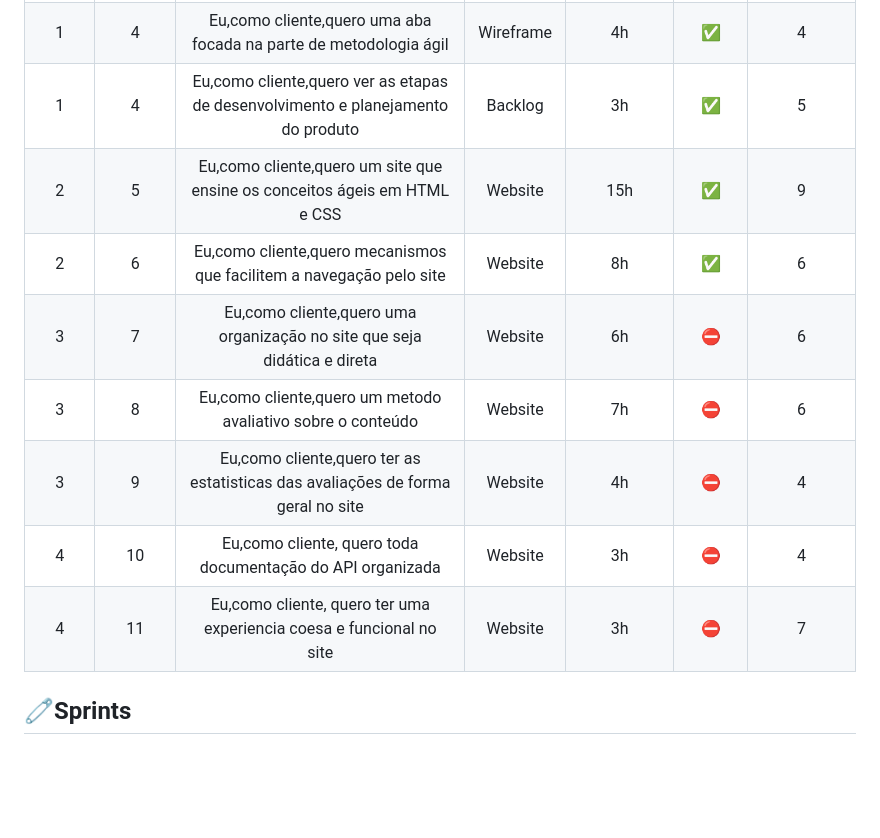
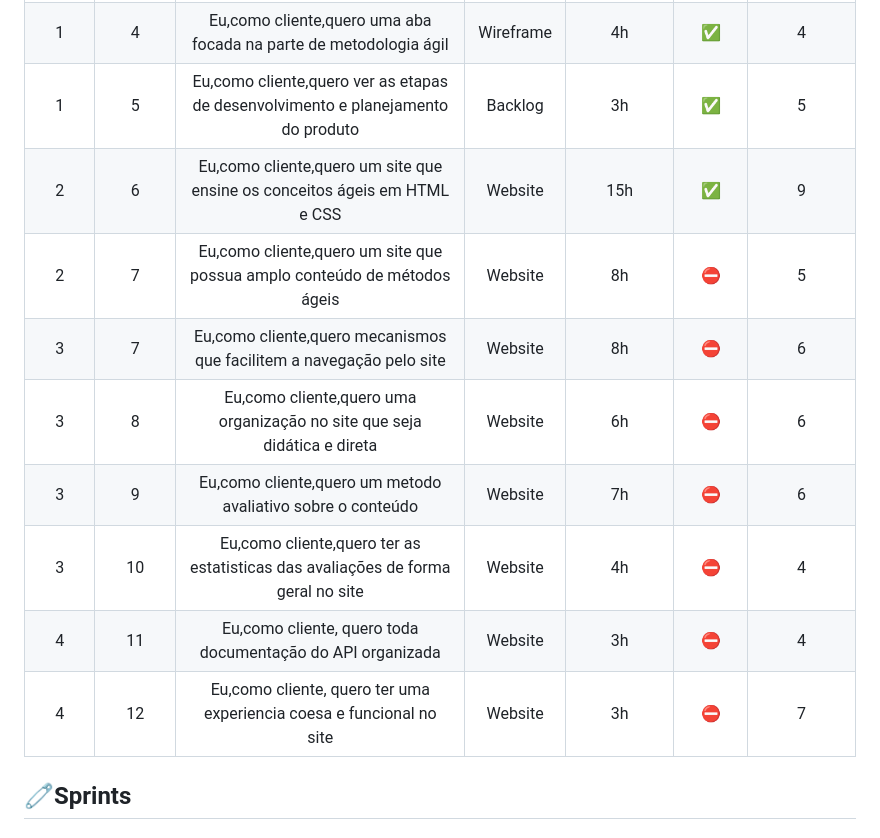
Before and after one commit to gubasssss/ThothTech, a Markdown page: README.md, the part around the change. Rendered like a GitHub page; blank space fills up the shorter version.

Commit message:
Atualizar o README.md

```diff
--- a/README.md
+++ b/README.md
@@ -47,14 +47,15 @@
 | 1 | 2 | Eu,como cliente,quero um menu dropdown que possa me dar acesso a diversas áreas do site | Wireframe | 6h | :white_check_mark:| 5 |
 | 1 | 3 | Eu,como cliente,quero páginas focadas as funções do métodos ágeis (P.O,S.M e S.T)| Wireframe | 5h | :white_check_mark:   | 7 |
 | 1 | 4 | Eu,como cliente,quero uma aba focada na parte de metodologia ágil| Wireframe | 4h | :white_check_mark:   | 4 |
-| 1 | 4 | Eu,como cliente,quero ver as etapas de desenvolvimento e planejamento do produto| Backlog   | 3h |:white_check_mark:   | 5 |
-| 2 | 5 | Eu,como cliente,quero um site que ensine os conceitos ágeis em HTML e CSS | Website   | 15h| :white_check_mark:           |9 |
-| 2 | 6 | Eu,como cliente,quero mecanismos que facilitem a navegação pelo site | Website   | 8h | :white_check_mark:           | 6 |
-| 3 | 7 | Eu,como cliente,quero uma organização no site que seja didática e direta| Website   | 6h | :no_entry:           | 6 |
-| 3 | 8 | Eu,como cliente,quero um metodo avaliativo sobre o conteúdo| Website   | 7h |:no_entry:            | 6 |
-| 3 | 9 | Eu,como cliente,quero ter as estatisticas das avaliações de forma geral no site | Website   | 4h |:no_entry:            | 4 |
-| 4 | 10 | Eu,como cliente, quero toda documentação do API organizada| Website   | 3h |:no_entry:            | 4 |
-| 4 | 11 | Eu,como cliente, quero ter uma experiencia coesa e funcional no site | Website   | 3h |:no_entry:            | 7 |
+| 1 | 5 | Eu,como cliente,quero ver as etapas de desenvolvimento e planejamento do produto| Backlog   | 3h |:white_check_mark:   | 5 |
+| 2 | 6 | Eu,como cliente,quero um site que ensine os conceitos ágeis em HTML e CSS | Website   | 15h| :white_check_mark:           |9 |
+| 2 | 7 | Eu,como cliente,quero um site que possua amplo conteúdo de métodos ágeis| Website | 8h| :no_entry: |5|
+| 3 | 7 | Eu,como cliente,quero mecanismos que facilitem a navegação pelo site | Website   | 8h | :no_entry:           | 6 |
+| 3 | 8 | Eu,como cliente,quero uma organização no site que seja didática e direta| Website   | 6h | :no_entry:           | 6 |
+| 3 | 9 | Eu,como cliente,quero um metodo avaliativo sobre o conteúdo| Website   | 7h |:no_entry:            | 6 |
+| 3 | 10 | Eu,como cliente,quero ter as estatisticas das avaliações de forma geral no site | Website   | 4h |:no_entry:            | 4 |
+| 4 | 11 | Eu,como cliente, quero toda documentação do API organizada| Website   | 3h |:no_entry:            | 4 |
+| 4 | 12 | Eu,como cliente, quero ter uma experiencia coesa e funcional no site | Website   | 3h |:no_entry:            | 7 |
 
 <span id="sprint">
 
```
